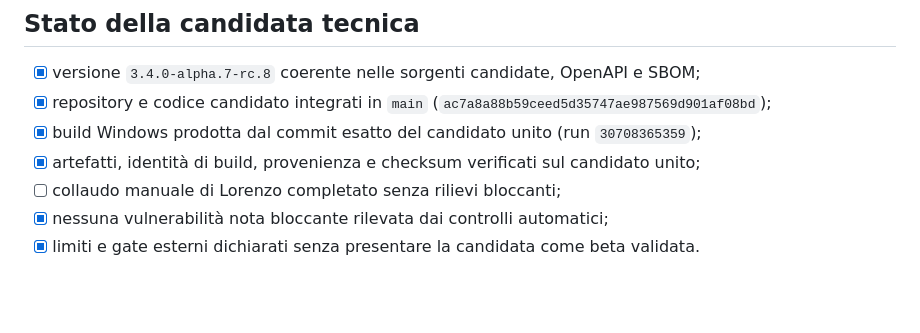
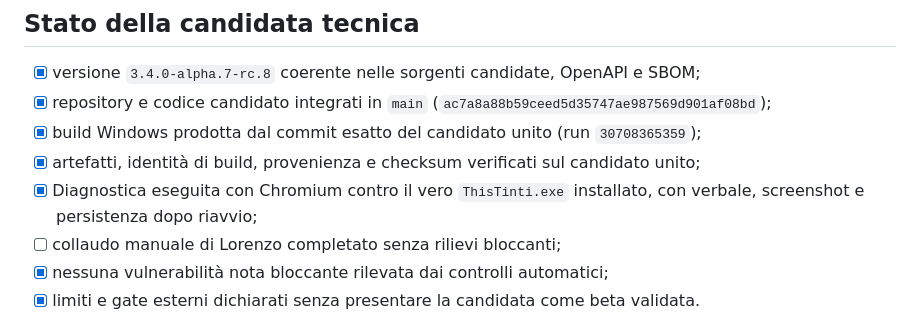
Before and after one commit to Flowrbanbetareports/ThisTinti, a Markdown page: docs/PUBLIC_LAUNCH_CHECKLIST.md, the part around the change. Rendered like a GitHub page; blank space fills up the shorter version.

```diff
--- a/docs/PUBLIC_LAUNCH_CHECKLIST.md
+++ b/docs/PUBLIC_LAUNCH_CHECKLIST.md
@@ -22,6 +22,7 @@
 - [x] repository e codice candidato integrati in `main` (`ac7a8a88b59ceed5d35747ae987569d901af08bd`);
 - [x] build Windows prodotta dal commit esatto del candidato unito (run `30708365359`);
 - [x] artefatti, identità di build, provenienza e checksum verificati sul candidato unito;
+- [x] Diagnostica eseguita con Chromium contro il vero `ThisTinti.exe` installato, con verbale, screenshot e persistenza dopo riavvio;
 - [ ] collaudo manuale di Lorenzo completato senza rilievi bloccanti;
 - [x] nessuna vulnerabilità nota bloccante rilevata dai controlli automatici;
 - [x] limiti e gate esterni dichiarati senza presentare la candidata come beta validata.
```
Also changed, not shown: docs/RC8_EXECUTION_LOG.md (+17 -9 lines).
